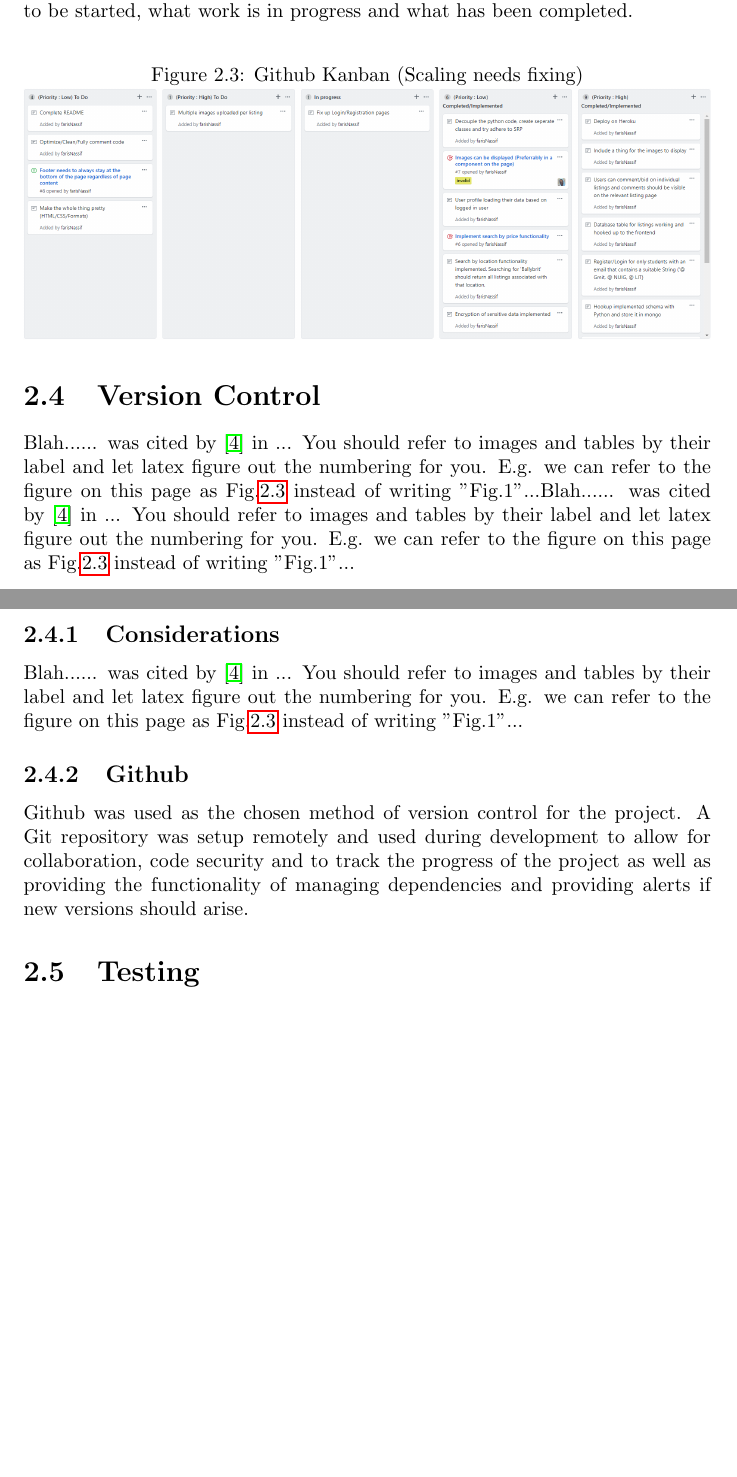
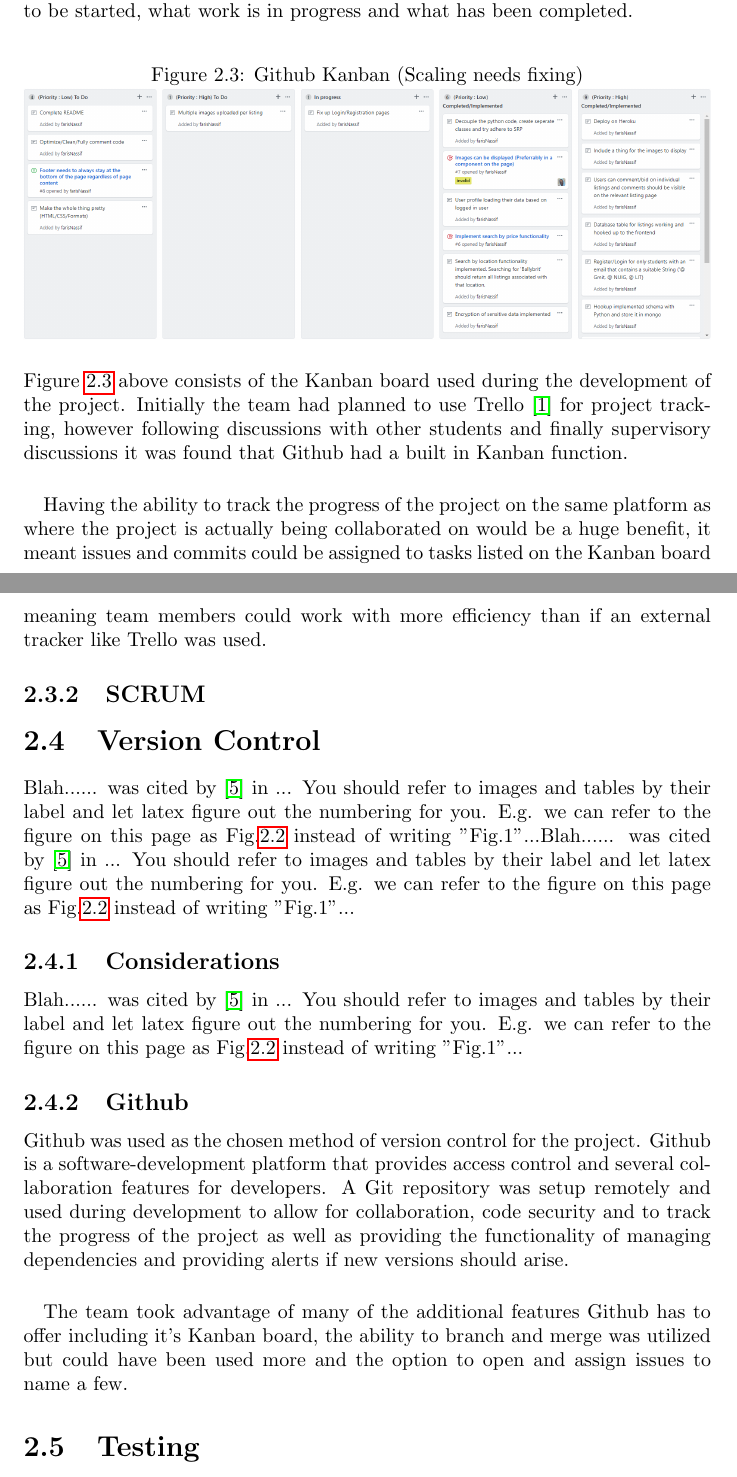
Before and after one commit to farisNassif/UniLodge, a LaTeX thesis (dissertation/main.tex, which reads dissertation/methodology.tex): two parts of pages 13 and 14 of 24, joined at a grey line, cut so that both start at the same text, the shorter picture padded with empty space. Compiled offline with pdfLaTeX.

Commit message:
Version control/kanban section done, still working on methodologies

```diff
--- a/dissertation/methodology.tex
+++ b/dissertation/methodology.tex
@@ -118,10 +118,17 @@ Kanban allows a team to easily prioritize and visualize the main elements of the
 
 \begin{figure}[H]
 	\caption{Github Kanban (Scaling needs fixing)}
-	\label{image:myImageName}
+	\label{image:kanban}
 	\centering
 	\includegraphics[width=1\textwidth]{images/kanban.png}
 \end{figure}
+
+Figure \ref{image:kanban} above consists of the Kanban board used during the development of the project. Initially the team had planned to use Trello \cite{TRELLO} for project tracking, however following discussions with other students and finally supervisory discussions it was found that Github had a built in Kanban function.
+
+\paragraph{}
+Having the ability to track the progress of the project on the same platform as where the project is actually being collaborated on would be a huge benefit, it meant issues and commits could be assigned to  tasks listed on the Kanban board meaning team members could work with more efficiency than if an external tracker like Trello was used.
+
+\subsection{SCRUM}
 
 \section{Version Control}
 Blah...... was cited by \cite{MEAN_STACK} in ... You should refer to images and tables by their label and let latex figure out the numbering for you. E.g. we can refer to the figure on this page as Fig.\ref{image:myImageName} instead of writing "Fig.1"...Blah...... was cited by \cite{MEAN_STACK} in ... You should refer to images and tables by their label and let latex figure out the numbering for you. E.g. we can refer to the figure on this page as Fig.\ref{image:myImageName} instead of writing "Fig.1"...
@@ -130,11 +137,10 @@ Blah...... was cited by \cite{MEAN_STACK} in ... You should refer to images and
 Blah...... was cited by \cite{MEAN_STACK} in ... You should refer to images and tables by their label and let latex figure out the numbering for you. E.g. we can refer to the figure on this page as Fig.\ref{image:myImageName} instead of writing "Fig.1"...
 
 \subsection{Github}
+Github was used as the chosen method of version control for the project. Github is a software-development platform that provides access control and several collaboration features for developers. A Git repository was setup remotely and used during development to allow for collaboration, code security and to track the progress of the project as well as providing the functionality of managing dependencies and providing alerts if new versions should arise.
 
-Github was used as the chosen method of version control for the project. A Git repository was setup remotely and used during development to allow for collaboration, code security and to track the progress of the project as well as providing the functionality of managing dependencies and providing alerts if new versions should arise.
-
-
-
+\paragraph{}
+The team took advantage of many of the additional features Github has to offer including it's Kanban board, the ability to branch and merge was utilized but could have been used more and the option to open and assign issues to name a few.
 
 \section{Testing}
 \subsection{Types of Testing we'll do}
```
Also changed, not shown: dissertation/references.bib (+5 -0 lines).
